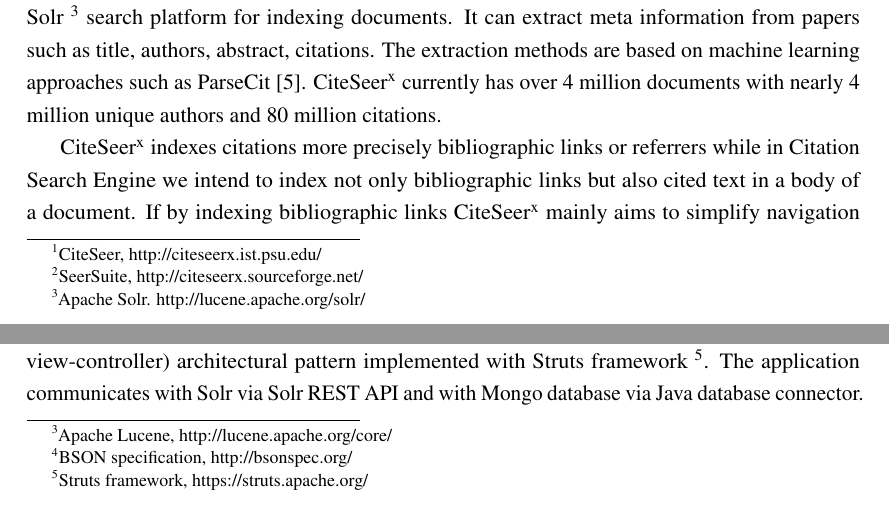
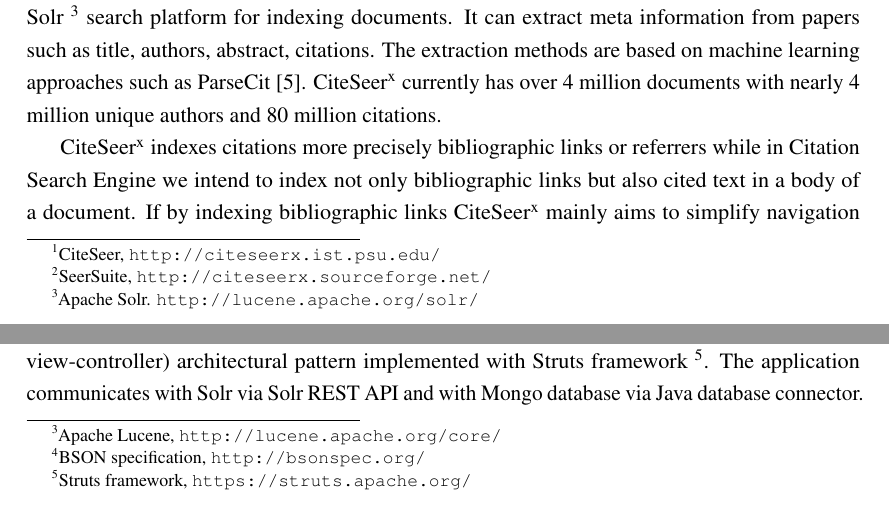
Before and after one commit to igrynok/CS-thesis, a LaTeX thesis (thesis.tex): two parts of pages 14 and 27 of 51, joined at a grey line, cut so that both start at the same text. Compiled offline with pdfLaTeX.

Commit message:
Changed footnotes to containclickable hyperlinks

```diff
--- a/thesis.tex
+++ b/thesis.tex
@@ -239,9 +239,9 @@ An expert literature survey on citation analysis was made by Smith \cite{smith},
 
 CiteSeer\textsuperscript{x} is built on the concept of citation index. The concept of citation index was first introduced by Eugene Garfield in \cite{garfield1964science}. In terms of Eugene Garfield citations are bibliographic links or referrers linking scientific documents. In his work Eugene Garfield proposed an approach where citations between documents were manually cataloged and maintained so that a researcher can search through listings of citations traversing citation links either back through supporting literature or forward through the work of later researchers \cite{bradshaw2002reference}.
 
-Lawrence et al. automated this process in CiteSeer\textsuperscript{x} \footnote{CiteSeer, http://citeseerx.ist.psu.edu/} \cite{Giles:1998:CAC:276675.276685}, a Web-based information system that permits users to browse the citation links between documents as hyperlinks. CiteSeer\textsuperscript{x} automatically parses and indexes publicly available scientific articles found on the World Wide Web.
+Lawrence et al. automated this process in CiteSeer\textsuperscript{x} \footnote{CiteSeer, \url{http://citeseerx.ist.psu.edu/}} \cite{Giles:1998:CAC:276675.276685}, a Web-based information system that permits users to browse the citation links between documents as hyperlinks. CiteSeer\textsuperscript{x} automatically parses and indexes publicly available scientific articles found on the World Wide Web.
 
-CiteSeer\textsuperscript{x} is built on top of the the open source infrastructure SeerSuite \footnote{SeerSuite, http://citeseerx.sourceforge.net/} and uses Apache Solr \footnote{Apache Solr. http://lucene.apache.org/solr/} search platform for indexing documents. It can extract meta information from papers such as title, authors, abstract, citations. The extraction methods are based on machine learning approaches such as ParseCit \cite{Councill08parscit:an}.
+CiteSeer\textsuperscript{x} is built on top of the the open source infrastructure SeerSuite \footnote{SeerSuite, \url{http://citeseerx.sourceforge.net/}} and uses Apache Solr \footnote{Apache Solr. \url{http://lucene.apache.org/solr/}} search platform for indexing documents. It can extract meta information from papers such as title, authors, abstract, citations. The extraction methods are based on machine learning approaches such as ParseCit \cite{Councill08parscit:an}.
 CiteSeer\textsuperscript{x} currently has over 4 million documents with nearly 4 million unique authors and 80 million citations.
 
 CiteSeer\textsuperscript{x} indexes citations more precisely bibliographic links or referrers while in Citation Search Engine we intend to index not only bibliographic links but also cited text in a body of a document. If by indexing bibliographic links CiteSeer\textsuperscript{x} mainly aims to simplify navigation between linked documents, in Citation Search we focus on simplifying retrieval of documents containing a text of interest.
@@ -503,7 +503,7 @@ Another challenge in using square brackets as citation identifiers arises when s
   \end{figure}
 
 \section{Indexer}
-We use Solr as an Indexer: a solution from Apache Software Foundation built on Apache Lucene. Apache Lucene is an open source, information retrieval library that provides indexing and full text search capabilities \footnote{Apache Lucene, http://lucene.apache.org/core/}. While web search engines focus on searching content on the Web, Solr is designed to search content on corporate networks of any form. Some of the public service that use Solr as a server are Instagram (photo and video sharing social network), Netflix (movie hosting service) and StubHub.com (public entertainment events ticket reseller).
+We use Solr as an Indexer: a solution from Apache Software Foundation built on Apache Lucene. Apache Lucene is an open source, information retrieval library that provides indexing and full text search capabilities \footnote{Apache Lucene, \url{http://lucene.apache.org/core/}}. While web search engines focus on searching content on the Web, Solr is designed to search content on corporate networks of any form. Some of the public service that use Solr as a server are Instagram (photo and video sharing social network), Netflix (movie hosting service) and StubHub.com (public entertainment events ticket reseller).
 
 Figure \ref{fig:solr} illustrates a high level architecture of Solr. Solr is distributed as a Java web application that runs in any servlet container, for example, Tomcat or Jetty. It provides REST-like web services so external applications can make queries to Solr or index documents. Once the data is uploaded, it goes through text analysis pipeline. In this stage, different preprocessing phases can be applied to remove duplicates in the data or some document-level operations prior to indexing, or to create multiple documents from a single one. Solr comes with a variety of query parser implementations responsible for parsing the queries passed by the end user as search strings. For example, \emph{TermQuery, BooleanQuery, PhraseQuery, PrefixQuery, RangeQuery, MultiTermQuery, FilteredQuery, SpanQuery} and others. Solr has xml configuration files (schema.xml and solrconfig.xml) to define the structure of the index and how fields will be represented and analyzed.
 
@@ -517,10 +517,10 @@ Figure \ref{fig:solr} illustrates a high level architecture of Solr. Solr is dis
  %\cite{solr.config}
 
 \section{Meta data storage}
-As a meta information storage we used MongoDB. MongoDB is a NoSQL document-oriented database. Data in MongoDB is stored in JSON-like documents with a dynamic schema. The format of stored data is called BSON, which stands for Binary JSON. BSON is an open standard developed for human readable data exchange \footnote{BSON specification, http://bsonspec.org/}. MongoDB requires a little amount of configuration to start to work with.
+As a meta information storage we used MongoDB. MongoDB is a NoSQL document-oriented database. Data in MongoDB is stored in JSON-like documents with a dynamic schema. The format of stored data is called BSON, which stands for Binary JSON. BSON is an open standard developed for human readable data exchange \footnote{BSON specification, \url{http://bsonspec.org/}}. MongoDB requires a little amount of configuration to start to work with.
 
 \section{Web search interface}
-Web Search interface is a Java web application running in a servlet container. Figure \ref{fig:mvc} shows an architecture of a web search application. The application is based on MVC (model-view-controller) architectural pattern implemented with Struts framework \footnote{Struts framework, https://struts.apache.org/}. The application communicates with Solr via Solr REST API and with Mongo database via Java database connector.
+Web Search interface is a Java web application running in a servlet container. Figure \ref{fig:mvc} shows an architecture of a web search application. The application is based on MVC (model-view-controller) architectural pattern implemented with Struts framework \footnote{Struts framework, \url{https://struts.apache.org/}}. The application communicates with Solr via Solr REST API and with Mongo database via Java database connector.
 
   \begin{figure}[htp]
     \centering
```
Also changed, not shown: thesis.pdf, thesis.tex (12 more changed lines), 5 other files.
